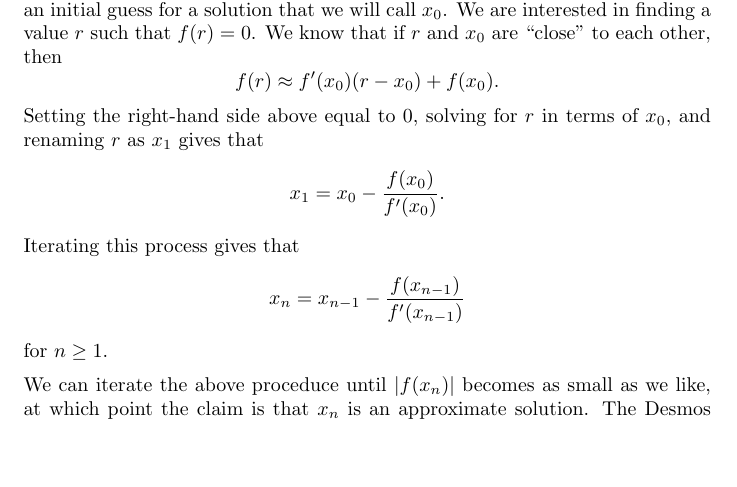
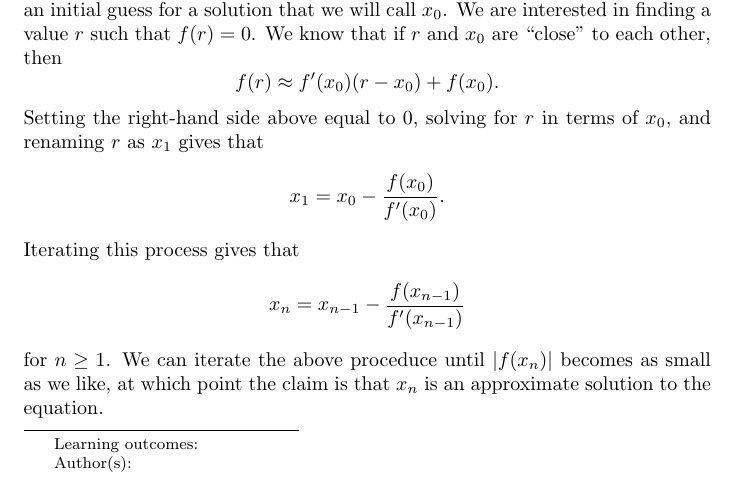
Before and after one commit to jathiel/Ximera-Xourses-NYCCT, a LaTeX document (Roots/Newton.tex): part of page 1 of 4, cut so that both start at the same text, the shorter picture padded with empty space. Compiled offline with pdfLaTeX.

Commit message:
reorganize paragraph

```diff
--- a/Roots/Newton.tex
+++ b/Roots/Newton.tex
@@ -16,9 +16,9 @@ The Desmos interactive graph below gives an example of a linear approximation to
 
 \section{Newton's Method}
 
-Suppose that $f(x)$ is a differentiable function and that we would like to solve the equation $f(x)=0$. Using the IVT, or a graphical method, we might have an initial guess for a solution that we will call $x_0$. We are interested in finding a value $r$ such that $f(r)=0$. We know that if $r$ and $x_0$ are ``close" to each other, then $$f(r)\approx f'(x_0)(r-x_0)+f(x_0).$$ Setting the right-hand side above equal to 0, solving for $r$ in terms of $x_0$, and renaming $r$ as $x_1$ gives that $$x_1=x_0-\frac{f(x_0)}{f'(x_0)}.$$ Iterating this process gives that $$x_n=x_{n-1}-\frac{f(x_{n-1})}{f'(x_{n-1})}$$ for $n\geq 1$.
+Suppose that $f(x)$ is a differentiable function and that we would like to solve the equation $f(x)=0$. Using the IVT, or a graphical method, we might have an initial guess for a solution that we will call $x_0$. We are interested in finding a value $r$ such that $f(r)=0$. We know that if $r$ and $x_0$ are ``close" to each other, then $$f(r)\approx f'(x_0)(r-x_0)+f(x_0).$$ Setting the right-hand side above equal to 0, solving for $r$ in terms of $x_0$, and renaming $r$ as $x_1$ gives that $$x_1=x_0-\frac{f(x_0)}{f'(x_0)}.$$ Iterating this process gives that $$x_n=x_{n-1}-\frac{f(x_{n-1})}{f'(x_{n-1})}$$ for $n\geq 1$. We can iterate the above proceduce until $|f(x_n)|$ becomes as small as we like, at which point the claim is that $x_n$ is an approximate solution to the equation.
 
-We can iterate the above proceduce until $|f(x_n)|$ becomes as small as we like, at which point the claim is that $x_n$ is an approximate solution. The Desmos interactive graph below gives an example of Newton's method iterated twice.
+The Desmos interactive graph below gives an example of Newton's method iterated twice.
 
 \desmos{zokv8syqrv}{800}{600}
 
```
